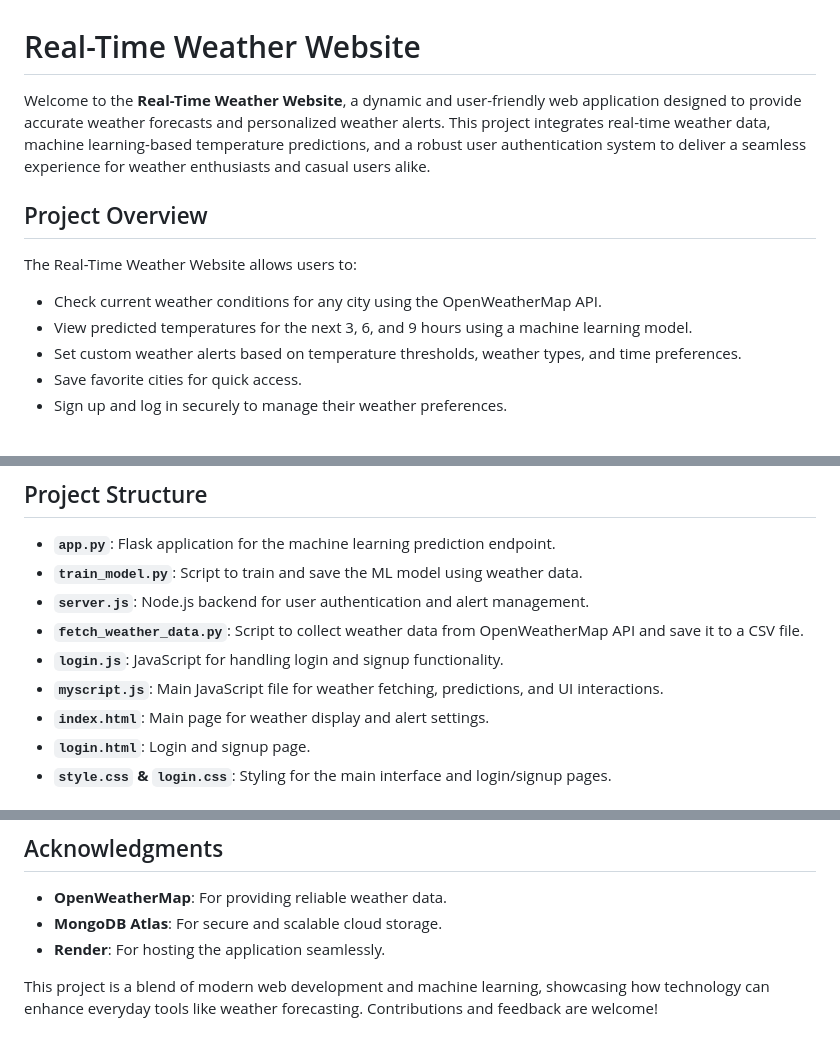
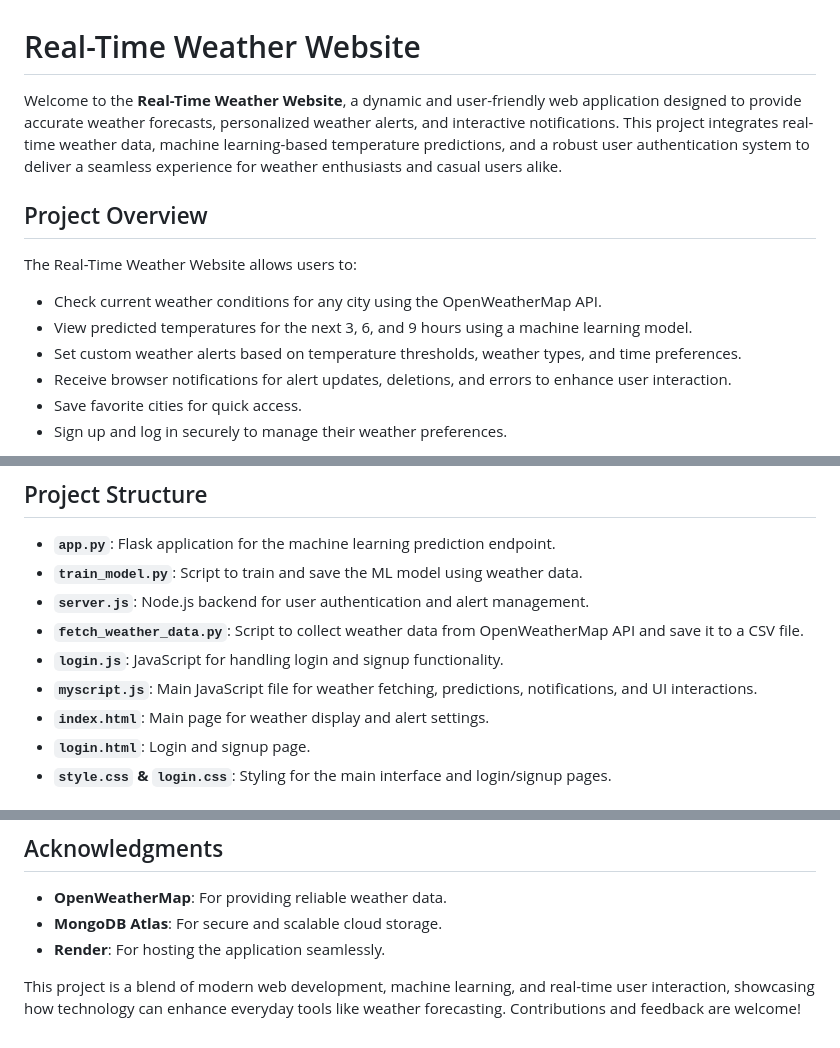
Before and after one commit to LordSpudnik/Real-Time-Weather, a Markdown page: README.md, 3 parts joined by grey strips. Drawn GitHub-style.

```diff
--- a/README.md
+++ b/README.md
@@ -1,6 +1,6 @@
 # Real-Time Weather Website
 
-Welcome to the **Real-Time Weather Website**, a dynamic and user-friendly web application designed to provide accurate weather forecasts and personalized weather alerts. This project integrates real-time weather data, machine learning-based temperature predictions, and a robust user authentication system to deliver a seamless experience for weather enthusiasts and casual users alike.
+Welcome to the **Real-Time Weather Website**, a dynamic and user-friendly web application designed to provide accurate weather forecasts, personalized weather alerts, and interactive notifications. This project integrates real-time weather data, machine learning-based temperature predictions, and a robust user authentication system to deliver a seamless experience for weather enthusiasts and casual users alike.
 
 ## Project Overview
 
@@ -8,6 +8,7 @@ The Real-Time Weather Website allows users to:
 - Check current weather conditions for any city using the OpenWeatherMap API.
 - View predicted temperatures for the next 3, 6, and 9 hours using a machine learning model.
 - Set custom weather alerts based on temperature thresholds, weather types, and time preferences.
+- Receive browser notifications for alert updates, deletions, and errors to enhance user interaction.
 - Save favorite cities for quick access.
 - Sign up and log in securely to manage their weather preferences.
 
@@ -51,7 +54,7 @@ The application is built with a combination of front-end and back-end technologi
 - **`server.js`**: Node.js backend for user authentication and alert management.
 - **`fetch_weather_data.py`**: Script to collect weather data from OpenWeatherMap API and save it to a CSV file.
 - **`login.js`**: JavaScript for handling login and signup functionality.
-- **`myscript.js`**: Main JavaScript file for weather fetching, predictions, and UI interactions.
+- **`myscript.js`**: Main JavaScript file for weather fetching, predictions, notifications, and UI interactions.
 - **`index.html`**: Main page for weather display and alert settings.
 - **`login.html`**: Login and signup page.
 - **`style.css` & `login.css`**: Styling for the main interface and login/signup pages.
@@ -67,4 +70,4 @@ Check out the live deployment of the Real-Time Weather Website here:
 - **MongoDB Atlas**: For secure and scalable cloud storage.
 - **Render**: For hosting the application seamlessly.
 
-This project is a blend of modern web development and machine learning, showcasing how technology can enhance everyday tools like weather forecasting. Contributions and feedback are welcome!
+This project is a blend of modern web development, machine learning, and real-time user interaction, showcasing how technology can enhance everyday tools like weather forecasting. Contributions and feedback are welcome!
```
Also changed, not shown: other parts of README.md (+2 -0 lines).
